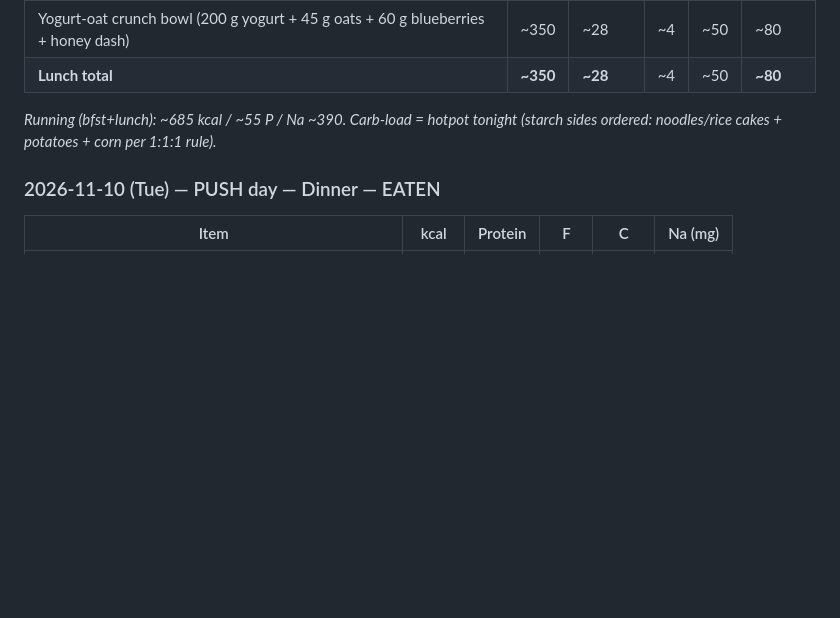
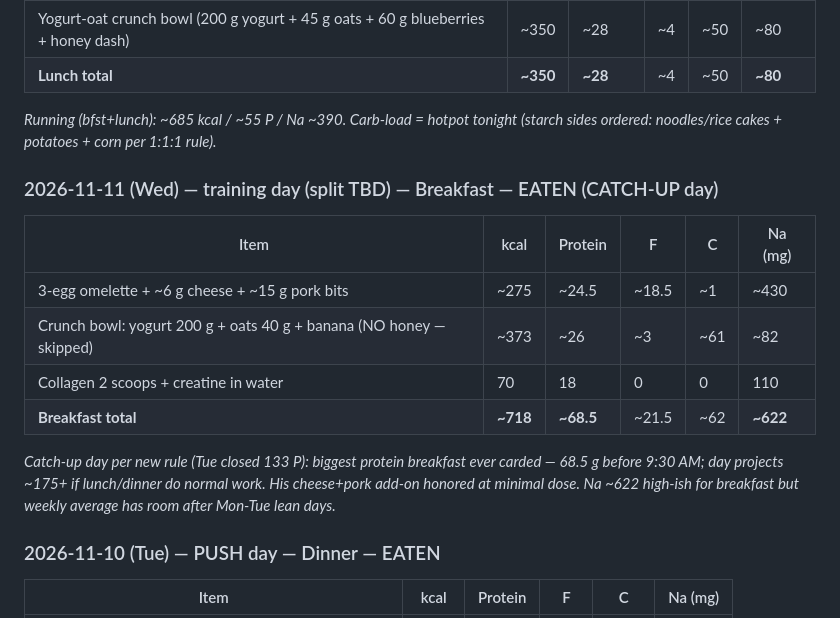
Before and after one commit to zyrxun/body-and-mind, a Markdown page: food-log.md, the part around the change. Rendered like a GitHub page; blank space fills up the shorter version.

Commit message:
Wed CATCH-UP breakfast: omelette+cheese+pork+bowl+collagen = 718/68.5P

```diff
--- a/food-log.md
+++ b/food-log.md
@@ -1244,6 +1244,16 @@ _Protein past the window via milk (harmless — casein before sleep); kcal sligh
 
 _Running (bfst+lunch): ~685 kcal / ~55 P / Na ~390. Carb-load = hotpot tonight (starch sides ordered: noodles/rice cakes + potatoes + corn per 1:1:1 rule)._
 
+### 2026-11-11 (Wed) — training day (split TBD) — Breakfast — EATEN (CATCH-UP day)
+| Item | kcal | Protein | F | C | Na (mg) |
+|---|---|---|---|---|---|
+| 3-egg omelette + ~6 g cheese + ~15 g pork bits | ~275 | ~24.5 | ~18.5 | ~1 | ~430 |
+| Crunch bowl: yogurt 200 g + oats 40 g + banana (NO honey — skipped) | ~373 | ~26 | ~3 | ~61 | ~82 |
+| Collagen 2 scoops + creatine in water | 70 | 18 | 0 | 0 | 110 |
+| **Breakfast total** | **~718** | **~68.5** | ~21.5 | ~62 | **~622** |
+
+_Catch-up day per new rule (Tue closed 133 P): biggest protein breakfast ever carded — 68.5 g before 9:30 AM; day projects ~175+ if lunch/dinner do normal work. His cheese+pork add-on honored at minimal dose. Na ~622 high-ish for breakfast but weekly average has room after Mon-Tue lean days._
+
 ### 2026-11-10 (Tue) — PUSH day — Dinner — EATEN
 | Item | kcal | Protein | F | C | Na (mg) |
 |---|---|---|---|---|---|
```
